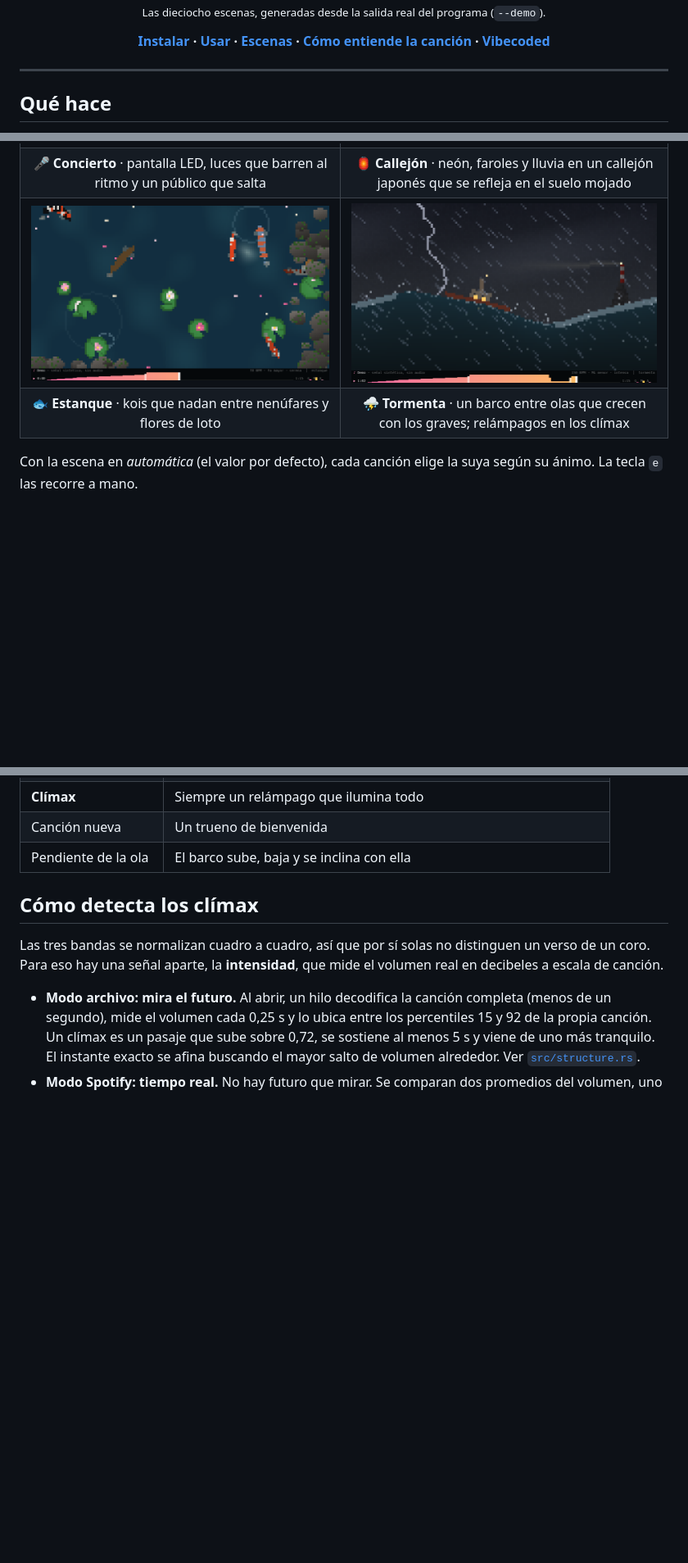
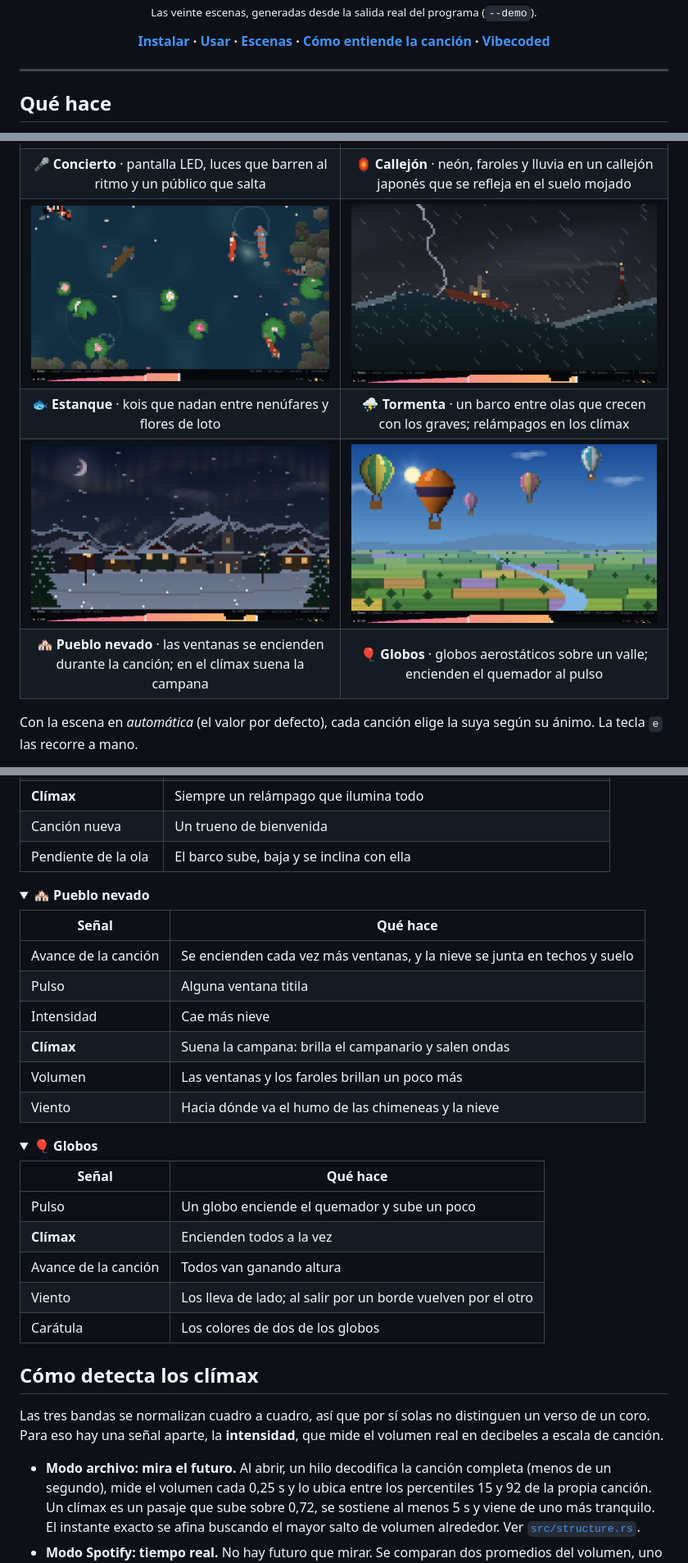
Before and after one commit to benyens/DiskTUI, a Markdown page: README.md, 3 parts joined by grey strips. Shown at 82% size. Drawn GitHub-style; pictures changed too: docs/globos.png (added), docs/nieve.png (added), docs/tormenta.png; folded sections open; blank space fills up the shorter version.

```diff
--- a/README.md
+++ b/README.md
@@ -20,5 +20,5 @@ carátula.
 
-<sub>Las dieciocho escenas, generadas desde la salida real del programa (`--demo`).</sub>
+<sub>Las veinte escenas, generadas desde la salida real del programa (`--demo`).</sub>
 
 **[Instalar](#instalación) · [Usar](#uso) · [Escenas](#escenas) · [Cómo entiende la canción](#cómo-entiende-la-canción) · [Vibecoded](#hecho-con-vibe-coding)**
 
@@ -69,6 +69,8 @@ carátula.
 | 🎤 **Concierto** · pantalla LED, luces que barren al ritmo y un público que salta | 🏮 **Callejón** · neón, faroles y lluvia en un callejón japonés que se refleja en el suelo mojado |
 | <img src="docs/estanque.png" alt="Estanque"> | <img src="docs/tormenta.png" alt="Tormenta en alta mar"> |
 | 🐟 **Estanque** · kois que nadan entre nenúfares y flores de loto | ⛈️ **Tormenta** · un barco entre olas que crecen con los graves; relámpagos en los clímax |
+| <img src="docs/nieve.png" alt="Pueblo nevado"> | <img src="docs/globos.png" alt="Globos aerostáticos"> |
+| 🏘️ **Pueblo nevado** · las ventanas se encienden durante la canción; en el clímax suena la campana | 🎈 **Globos** · globos aerostáticos sobre un valle; encienden el quemador al pulso |
 
 Con la escena en *automática* (el valor por defecto), cada canción elige la suya según su
 ánimo. La tecla `e` las recorre a mano.
@@ -601,6 +605,33 @@ Un velero zarpa al empezar la canción y llega al faro cuando termina.
 
 </details>
 
+<details>
+<summary><b>🏘️ Pueblo nevado</b></summary>
+
+| Señal | Qué hace |
+| --- | --- |
+| Avance de la canción | Se encienden cada vez más ventanas, y la nieve se junta en techos y suelo |
+| Pulso | Alguna ventana titila |
+| Intensidad | Cae más nieve |
+| **Clímax** | Suena la campana: brilla el campanario y salen ondas |
+| Volumen | Las ventanas y los faroles brillan un poco más |
+| Viento | Hacia dónde va el humo de las chimeneas y la nieve |
+
+</details>
+
+<details>
+<summary><b>🎈 Globos</b></summary>
+
+| Señal | Qué hace |
+| --- | --- |
+| Pulso | Un globo enciende el quemador y sube un poco |
+| **Clímax** | Encienden todos a la vez |
+| Avance de la canción | Todos van ganando altura |
+| Viento | Los lleva de lado; al salir por un borde vuelven por el otro |
+| Carátula | Los colores de dos de los globos |
+
+</details>
+
 ## Cómo detecta los clímax
 
 Las tres bandas se normalizan cuadro a cuadro, así que por sí solas no distinguen un verso
```
Also changed, not shown: other parts of README.md (+12 -8 lines), 7 other files.
